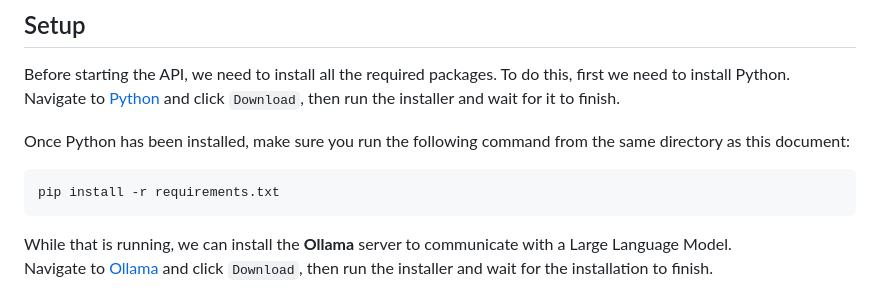
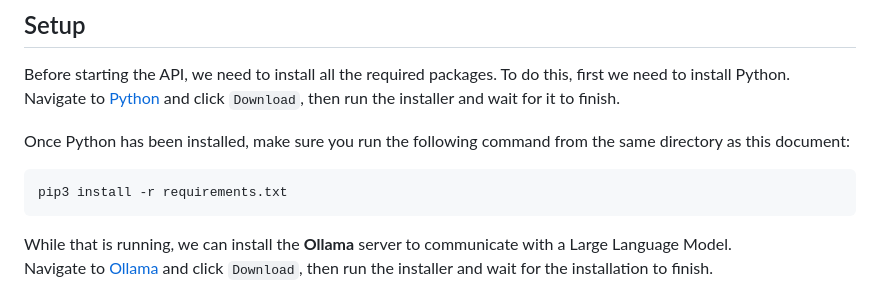
Before and after one commit to MatthisVanHoecke2/bachelor-proof-of-concept, a Markdown page: machine-learning-api/README.md, the part around the change. GitHub-like rendering.

```diff
--- a/machine-learning-api/README.md
+++ b/machine-learning-api/README.md
@@ -14,7 +14,7 @@ Navigate to [Python](https://www.python.org/downloads/) and click `Download`, th
 
 Once Python has been installed, make sure you run the following command from the same directory as this document:
 
-    pip install -r requirements.txt
+    pip3 install -r requirements.txt
 
 While that is running, we can install the **Ollama** server to communicate with a Large Language Model.<br>
 Navigate to [Ollama](https://ollama.com/) and click `Download`, then run the installer and wait for the installation to finish.
```
